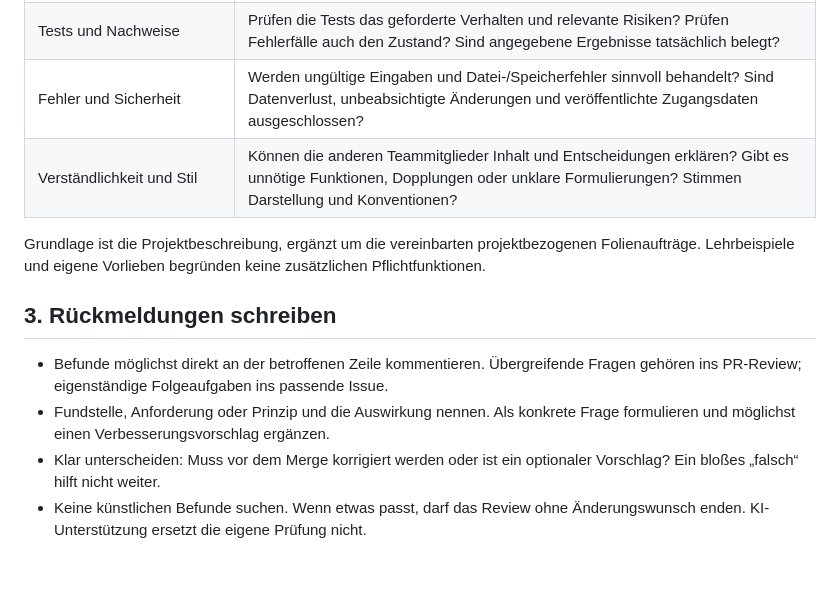
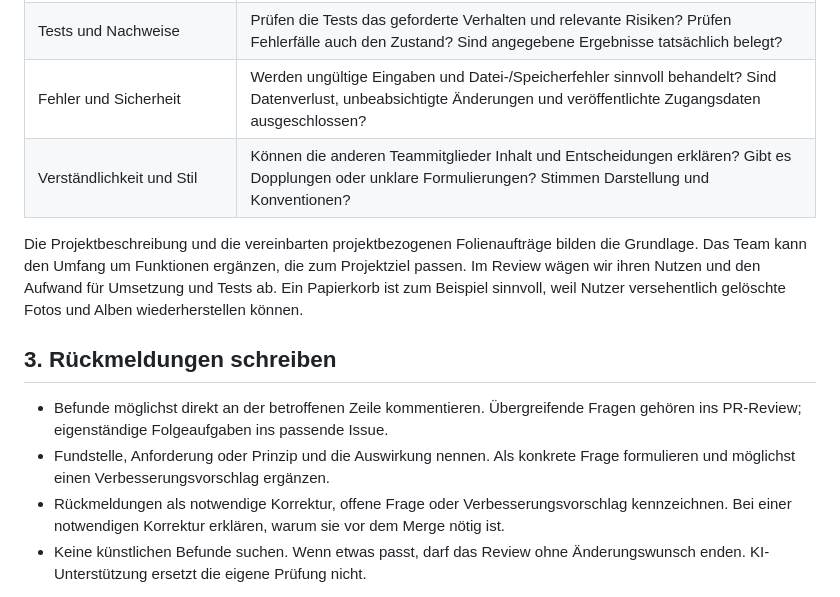
Before and after one commit to felix-henry/photo-album-projekt, a Markdown page: docs/review/BLOCK_REVIEW_GUIDE.md, the part around the change. GitHub-like rendering; blank space fills up the shorter version.

Commit message:
docs: Review-Leitfaden für Teamerweiterungen präzisieren (#31)

```diff
--- a/docs/review/BLOCK_REVIEW_GUIDE.md
+++ b/docs/review/BLOCK_REVIEW_GUIDE.md
@@ -19,15 +19,15 @@ Die Punkte gelten, soweit sie vom PR betroffen sind. Fachliche Fragen zuerst kl
 | Verantwortlichkeiten und Entwurf | Passt die Änderung zur Architektur und den ADRs? Liegt die Logik in der richtigen Schicht? Sind neue Abhängigkeiten oder Entwurfsmuster begründet? |
 | Tests und Nachweise | Prüfen die Tests das geforderte Verhalten und relevante Risiken? Prüfen Fehlerfälle auch den Zustand? Sind angegebene Ergebnisse tatsächlich belegt? |
 | Fehler und Sicherheit | Werden ungültige Eingaben und Datei-/Speicherfehler sinnvoll behandelt? Sind Datenverlust, unbeabsichtigte Änderungen und veröffentlichte Zugangsdaten ausgeschlossen? |
-| Verständlichkeit und Stil | Können die anderen Teammitglieder Inhalt und Entscheidungen erklären? Gibt es unnötige Funktionen, Dopplungen oder unklare Formulierungen? Stimmen Darstellung und Konventionen? |
+| Verständlichkeit und Stil | Können die anderen Teammitglieder Inhalt und Entscheidungen erklären? Gibt es Dopplungen oder unklare Formulierungen? Stimmen Darstellung und Konventionen? |
 
-Grundlage ist die Projektbeschreibung, ergänzt um die vereinbarten projektbezogenen Folienaufträge. Lehrbeispiele und eigene Vorlieben begründen keine zusätzlichen Pflichtfunktionen.
+Die Projektbeschreibung und die vereinbarten projektbezogenen Folienaufträge bilden die Grundlage. Das Team kann den Umfang um Funktionen ergänzen, die zum Projektziel passen. Im Review wägen wir ihren Nutzen und den Aufwand für Umsetzung und Tests ab. Ein Papierkorb ist zum Beispiel sinnvoll, weil Nutzer versehentlich gelöschte Fotos und Alben wiederherstellen können.
 
 ## 3. Rückmeldungen schreiben
 
 - Befunde möglichst direkt an der betroffenen Zeile kommentieren. Übergreifende Fragen gehören ins PR-Review; eigenständige Folgeaufgaben ins passende Issue.
 - Fundstelle, Anforderung oder Prinzip und die Auswirkung nennen. Als konkrete Frage formulieren und möglichst einen Verbesserungsvorschlag ergänzen.
-- Klar unterscheiden: Muss vor dem Merge korrigiert werden oder ist ein optionaler Vorschlag? Ein bloßes „falsch“ hilft nicht weiter.
+- Rückmeldungen als notwendige Korrektur, offene Frage oder Verbesserungsvorschlag kennzeichnen. Bei einer notwendigen Korrektur erklären, warum sie vor dem Merge nötig ist.
 - Keine künstlichen Befunde suchen. Wenn etwas passt, darf das Review ohne Änderungswunsch enden. KI-Unterstützung ersetzt die eigene Prüfung nicht.
 
 **Beispiel:** „Wird das Hinzufügen auch bei bereits 10.000 Fotos abgelehnt? Das verlangt FA-07. Könnten wir diesen Grenzfall mit einem Test absichern?“
```
